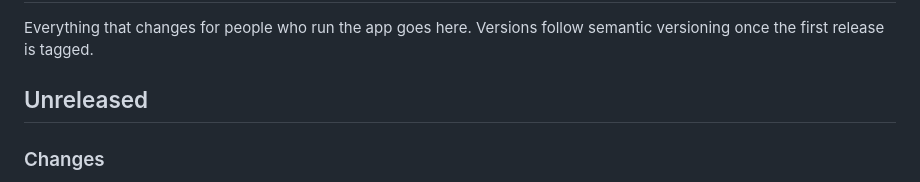
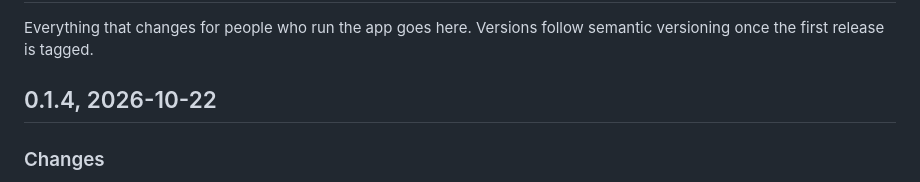
Before and after one commit to pinned-cc/pinned, a Markdown page: CHANGELOG.md, the part around the change. Rendered like a GitHub page.

Commit message:
0.1.4: changelog

```diff
--- a/CHANGELOG.md
+++ b/CHANGELOG.md
@@ -2,7 +2,7 @@
 
 Everything that changes for people who run the app goes here. Versions follow semantic versioning once the first release is tagged.
 
-## Unreleased
+## 0.1.4, 2026-10-22
 
 ### Changes
 
```
